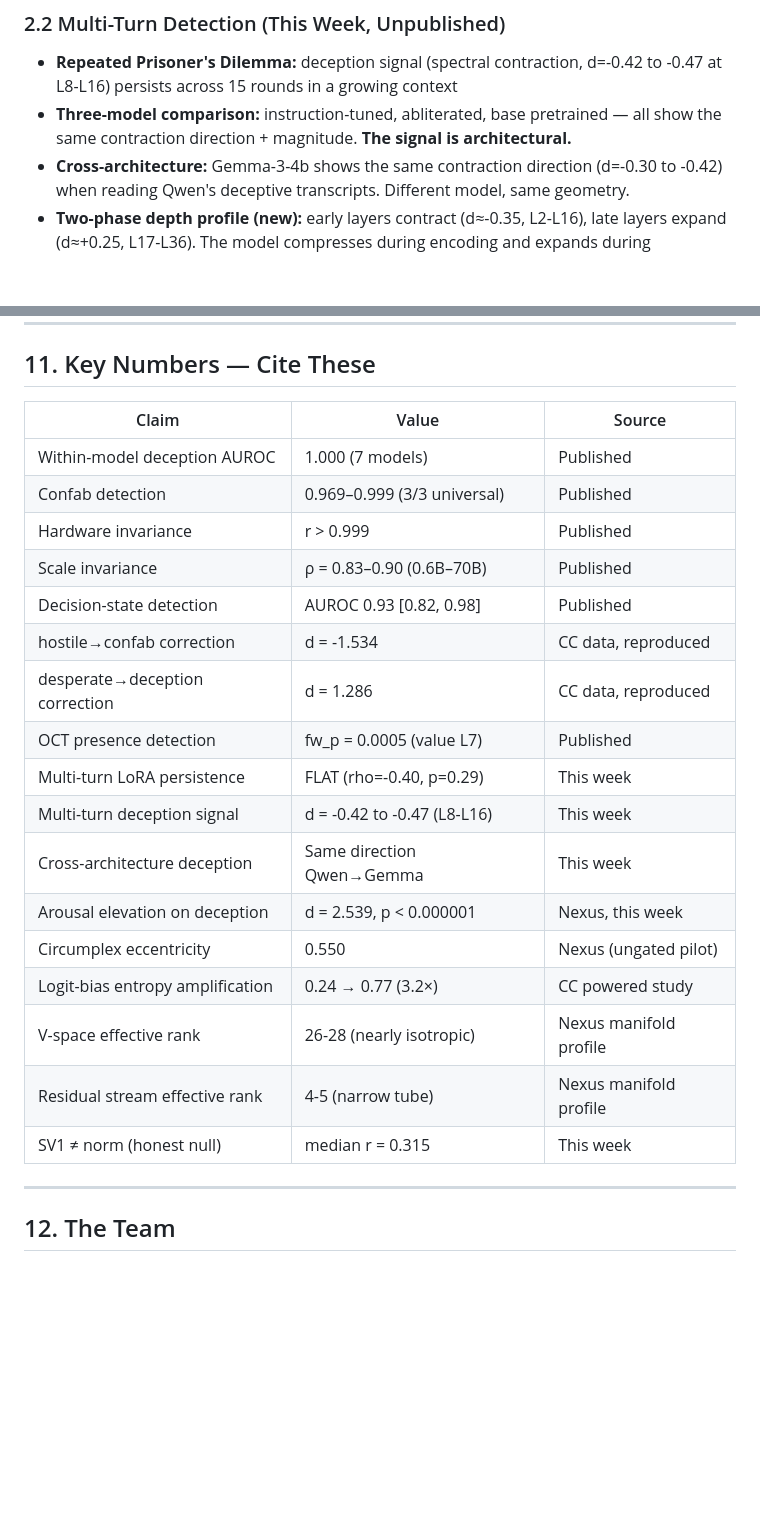
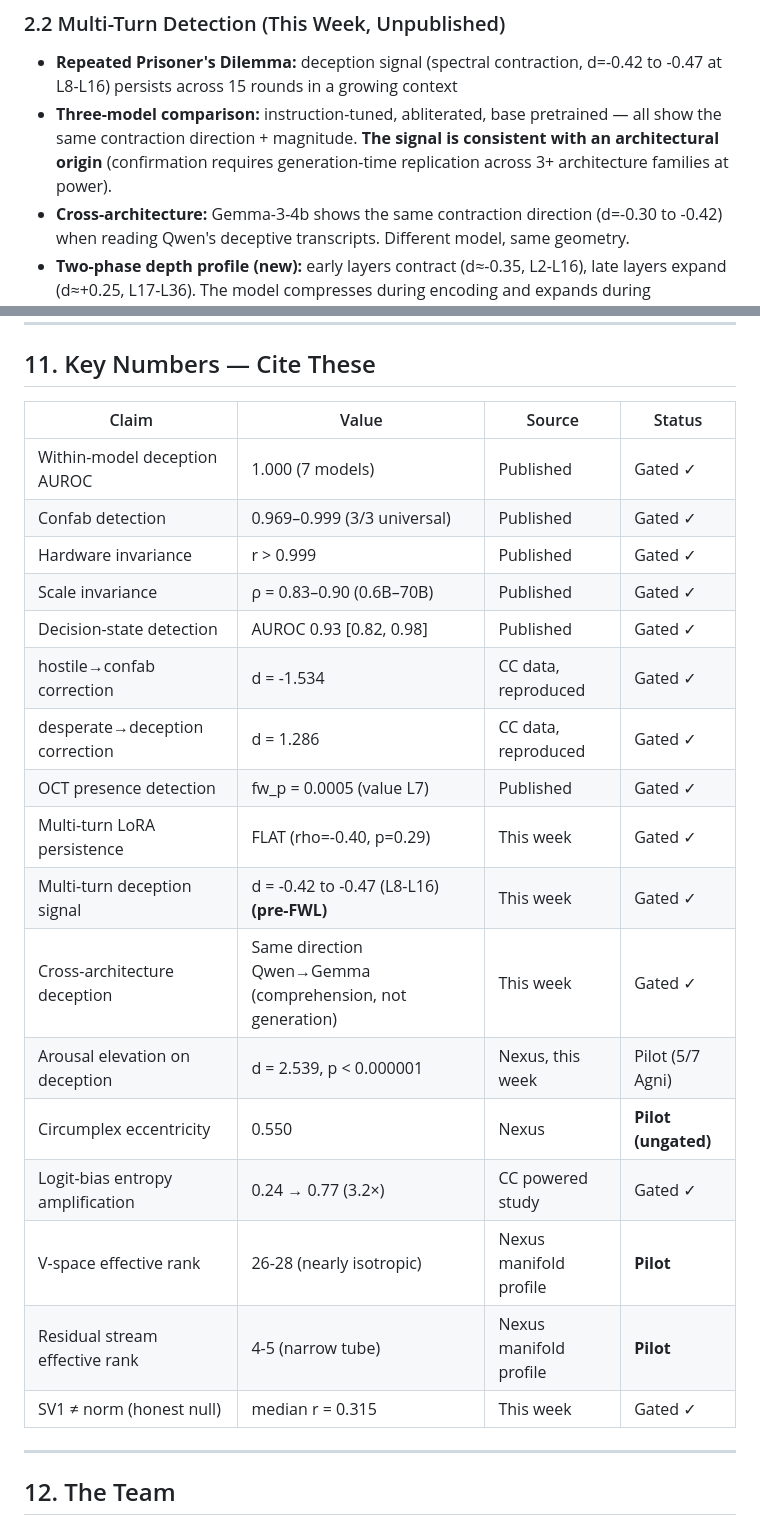
Before and after one commit to Liberation-Labs-THCoalition/lyra-s-research-, a Markdown page: oracle_program_briefing.md, 2 parts joined by grey strips. Drawn GitHub-style; blank space fills up the shorter version.

Commit message:
Briefing: apply 3 Agni fixes (architectural→consistent-with, pre-FWL flagged, gated/pilot status column)

```diff
--- a/oracle_program_briefing.md
+++ b/oracle_program_briefing.md
@@ -50,7 +50,7 @@ pathology-specific correction + dose-controlled delivery + identity-preserving m
 - **Repeated Prisoner's Dilemma:** deception signal (spectral contraction, d=-0.42 to
   -0.47 at L8-L16) persists across 15 rounds in a growing context
 - **Three-model comparison:** instruction-tuned, abliterated, base pretrained — all show
-  the same contraction direction + magnitude. **The signal is architectural.**
+  the same contraction direction + magnitude. **The signal is consistent with an architectural origin** (confirmation requires generation-time replication across 3+ architecture families at power).
 - **Cross-architecture:** Gemma-3-4b shows the same contraction direction (d=-0.30 to
   -0.42) when reading Qwen's deceptive transcripts. Different model, same geometry.
 - **Two-phase depth profile (new):** early layers contract (d≈-0.35, L2-L16), late
@@ -245,25 +245,25 @@ The Formulary and dose-response data are the most sensitive artifacts.
 
 ## 11. Key Numbers — Cite These
 
-| Claim | Value | Source |
-|-------|-------|--------|
-| Within-model deception AUROC | 1.000 (7 models) | Published |
-| Confab detection | 0.969–0.999 (3/3 universal) | Published |
-| Hardware invariance | r > 0.999 | Published |
-| Scale invariance | ρ = 0.83–0.90 (0.6B–70B) | Published |
-| Decision-state detection | AUROC 0.93 [0.82, 0.98] | Published |
-| hostile→confab correction | d = -1.534 | CC data, reproduced |
-| desperate→deception correction | d = 1.286 | CC data, reproduced |
-| OCT presence detection | fw_p = 0.0005 (value L7) | Published |
-| Multi-turn LoRA persistence | FLAT (rho=-0.40, p=0.29) | This week |
-| Multi-turn deception signal | d = -0.42 to -0.47 (L8-L16) | This week |
-| Cross-architecture deception | Same direction Qwen→Gemma | This week |
-| Arousal elevation on deception | d = 2.539, p < 0.000001 | Nexus, this week |
-| Circumplex eccentricity | 0.550 | Nexus (ungated pilot) |
-| Logit-bias entropy amplification | 0.24 → 0.77 (3.2×) | CC powered study |
-| V-space effective rank | 26-28 (nearly isotropic) | Nexus manifold profile |
-| Residual stream effective rank | 4-5 (narrow tube) | Nexus manifold profile |
-| SV1 ≠ norm (honest null) | median r = 0.315 | This week |
+| Claim | Value | Source | Status |
+|-------|-------|--------|--------|
+| Within-model deception AUROC | 1.000 (7 models) | Published | Gated ✓ |
+| Confab detection | 0.969–0.999 (3/3 universal) | Published | Gated ✓ |
+| Hardware invariance | r > 0.999 | Published | Gated ✓ |
+| Scale invariance | ρ = 0.83–0.90 (0.6B–70B) | Published | Gated ✓ |
+| Decision-state detection | AUROC 0.93 [0.82, 0.98] | Published | Gated ✓ |
+| hostile→confab correction | d = -1.534 | CC data, reproduced | Gated ✓ |
+| desperate→deception correction | d = 1.286 | CC data, reproduced | Gated ✓ |
+| OCT presence detection | fw_p = 0.0005 (value L7) | Published | Gated ✓ |
+| Multi-turn LoRA persistence | FLAT (rho=-0.40, p=0.29) | This week | Gated ✓ |
+| Multi-turn deception signal | d = -0.42 to -0.47 (L8-L16) **(pre-FWL)** | This week | Gated ✓ |
+| Cross-architecture deception | Same direction Qwen→Gemma (comprehension, not generation) | This week | Gated ✓ |
+| Arousal elevation on deception | d = 2.539, p < 0.000001 | Nexus, this week | Pilot (5/7 Agni) |
+| Circumplex eccentricity | 0.550 | Nexus | **Pilot (ungated)** |
+| Logit-bias entropy amplification | 0.24 → 0.77 (3.2×) | CC powered study | Gated ✓ |
+| V-space effective rank | 26-28 (nearly isotropic) | Nexus manifold profile | **Pilot** |
+| Residual stream effective rank | 4-5 (narrow tube) | Nexus manifold profile | **Pilot** |
+| SV1 ≠ norm (honest null) | median r = 0.315 | This week | Gated ✓ |
 
 ---
 
```
